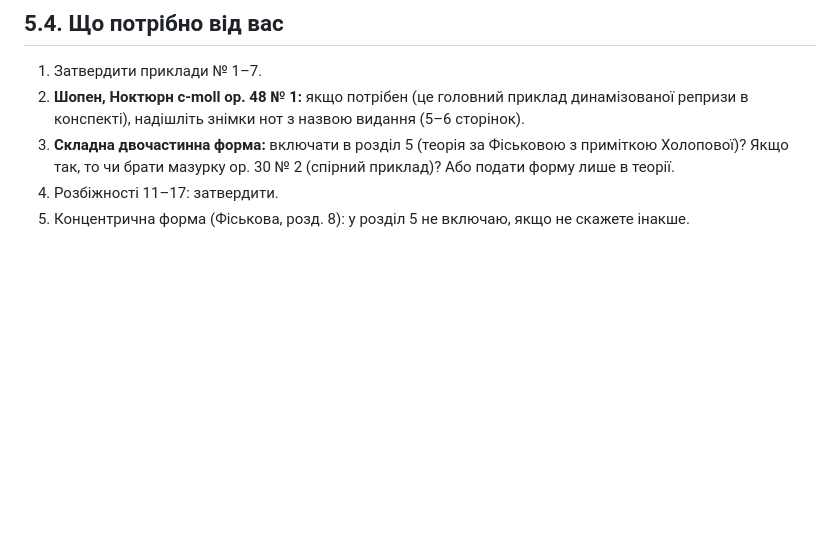
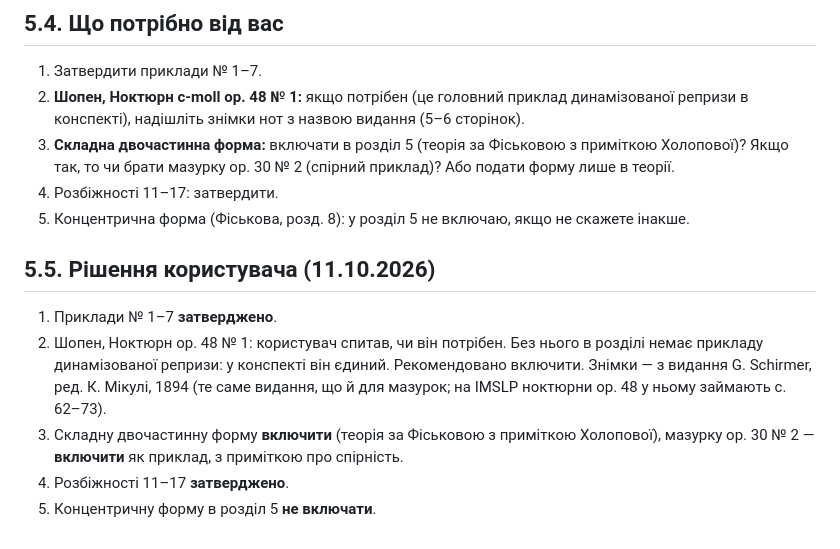
Before and after one commit to isavkov962-png/chopin-app, a Markdown page: verification-report.md, the part around the change. Drawn GitHub-style; blank space fills up the shorter version.

Commit message:
Звіт: рішення користувача щодо розділу 5 (п. 5.5)
Co-Authored-By: Claude Opus 5.5 <noreply@anthropic.com>
Claude-Session: https://claude.ai/code/session_013pEqufiMnStzZxBWpGp959

```diff
--- a/verification-report.md
+++ b/verification-report.md
@@ -454,3 +454,11 @@
 3. **Складна двочастинна форма:** включати в розділ 5 (теорія за Фіськовою з приміткою Холопової)? Якщо так, то чи брати мазурку op. 30 № 2 (спірний приклад)? Або подати форму лише в теорії.
 4. Розбіжності 11–17: затвердити.
 5. Концентрична форма (Фіськова, розд. 8): у розділ 5 не включаю, якщо не скажете інакше.
+
+## 5.5. Рішення користувача (11.10.2026)
+
+1. Приклади № 1–7 **затверджено**.
+2. Шопен, Ноктюрн op. 48 № 1: користувач спитав, чи він потрібен. Без нього в розділі немає прикладу динамізованої репризи: у конспекті він єдиний. Рекомендовано включити. Знімки — з видання G. Schirmer, ред. К. Мікулі, 1894 (те саме видання, що й для мазурок; на IMSLP ноктюрни op. 48 у ньому займають с. 62–73).
+3. Складну двочастинну форму **включити** (теорія за Фіськовою з приміткою Холопової), мазурку op. 30 № 2 — **включити** як приклад, з приміткою про спірність.
+4. Розбіжності 11–17 **затверджено**.
+5. Концентричну форму в розділ 5 **не включати**.
```
Also changed, not shown: CLAUDE.md (+1 -1 lines).
